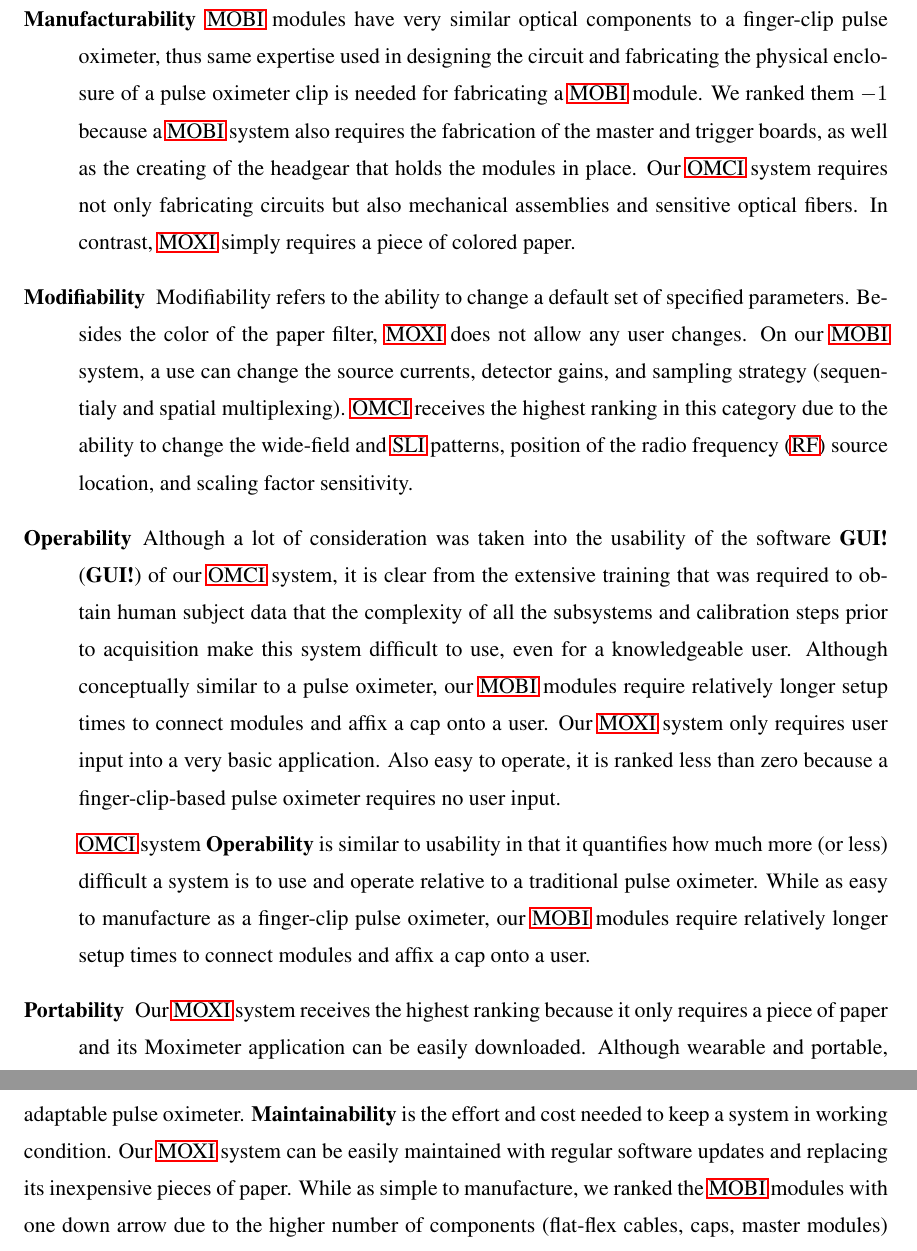
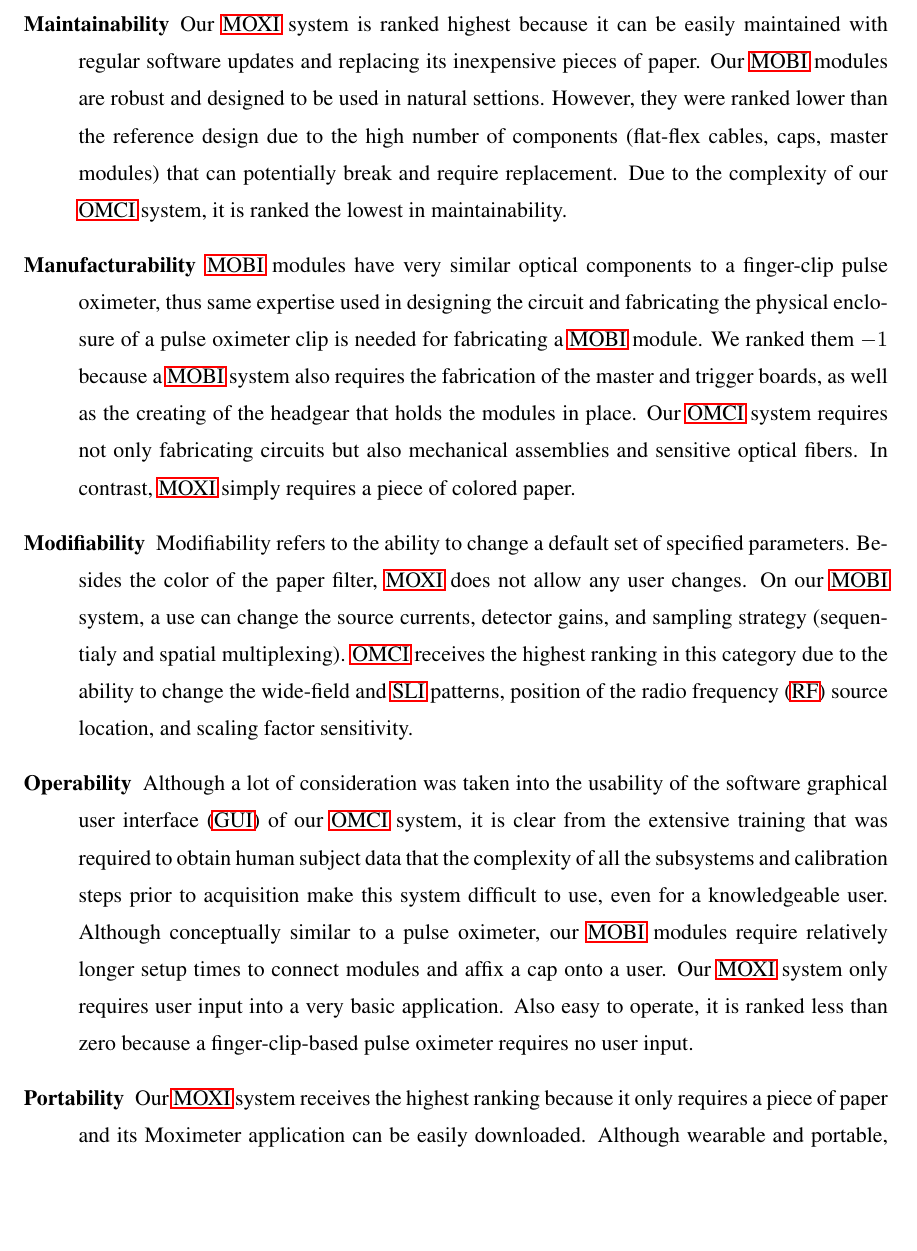
Before and after one commit to morrisvanegas/manuscript_dissertation_draft, a LaTeX thesis (main.tex, which reads tex/conclusion.tex): two parts of pages 29 and 30 of 37 before the commit and part of page 29 of 36 after it, the two joined at a grey line, cut so that both start at the same text, the shorter picture padded with empty space. Compiled offline with pdfLaTeX; a LaTeX package or settings file that is missing is left out.

Commit message:
Update maintainability

```diff
--- a/tex/conclusion.tex
+++ b/tex/conclusion.tex
@@ -44,16 +44,13 @@ Reconfigurability & 0              & 1    & 2    & 0    \\ \bottomrule
 
    \item[Interoperability] \ac{MOXI} is not better or worse in its ability to operate with other imaging systems. By design, \ac{OMCI} is capable of being integrated in existing x-ray mammography systems. However, \ac{MOBI} receives the highest score due to the auxiliary input of the master module, allow its measurements to synchronize with any other system that can output a \ac{TTL} signal.
 
-   \item[Maintainability] description.
+   \item[Maintainability] Our \ac{MOXI} system is ranked highest because it can be easily maintained with regular software updates and replacing its inexpensive pieces of paper. Our \ac{MOBI} modules are robust and designed to be used in natural settions. However, they were ranked lower than the reference design due to the high number of components (flat-flex cables, caps, master modules) that can potentially break and require replacement. Due to the complexity of our \ac{OMCI} system, it is ranked the lowest in maintainability.
 
    \item[Manufacturability] \ac{MOBI} modules have very similar optical components to a finger-clip pulse oximeter, thus same expertise used in designing the circuit and fabricating the physical enclosure of a pulse oximeter clip is needed for fabricating a \ac{MOBI} module. We ranked them $-1$ because a \ac{MOBI} system also requires the fabrication of the master and trigger boards, as well as the creating of the headgear that holds the modules in place. Our \ac{OMCI} system requires not only fabricating circuits but also mechanical assemblies and sensitive optical fibers. In contrast, \ac{MOXI} simply requires a piece of colored paper.
 
    \item[Modifiability] Modifiability refers to the ability to change a default set of specified parameters. Besides the color of the paper filter, \ac{MOXI} does not allow any user changes. On our \ac{MOBI} system, a use can change the source currents, detector gains, and sampling strategy (sequentialy and spatial multiplexing). \ac{OMCI} receives the highest ranking in this category due to the ability to change the wide-field and \ac{SLI} patterns, position of the \ac{RF} source location, and scaling factor sensitivity.
 
    \item[Operability] Although a lot of consideration was taken into the usability of the software \ac{GUI} of our \ac{OMCI} system, it is clear from the extensive training that was required to obtain human subject data that the complexity of all the subsystems and calibration steps prior to acquisition make this system difficult to use, even for a knowledgeable user. Although conceptually similar to a pulse oximeter, our \ac{MOBI} modules require relatively longer setup times to connect modules and affix a cap onto a user. Our \ac{MOXI} system only requires user input into a very basic application. Also easy to operate, it is ranked less than zero because a finger-clip-based pulse oximeter requires no user input.
-
-   \ac{OMCI} system
-   \textbf{Operability} is similar to usability in that it quantifies how much more (or less) difficult a system is to use and operate relative to a traditional pulse oximeter. While as easy to manufacture as a finger-clip pulse oximeter, our \ac{MOBI} modules require relatively longer setup times to connect modules and affix a cap onto a user.
 
    \item[Portability] Our \ac{MOXI} system receives the highest ranking because it only requires a piece of paper and its Moximeter application can be easily downloaded. Although wearable and portable, compared to a traditional pulse oximeter, our \ac{MOBI} system requires the transportation of multiple modules and supporting electronics. Our \ac{OMCI} breast imaging system is much less portable than a pulse oximeter due to its size and weight.
 
@@ -68,7 +65,7 @@ Reconfigurability & 0              & 1    & 2    & 0    \\ \bottomrule
 
 
 \textbf{Scalability} attempts to quantify the difficulty in increasing the number of users. Since it only requires a piece of paper and is software-based, it is much easier and faster for a new user to obtain a \ac{MOXI} system compared to manufacturing and shipping a traditional pulse oximeter.  While the \ac{MOBI} system is as simple to manufacture as a traditional pulse oximeter, we ranked it with one up arrow due to its broad range of applications that will likely entice more users than a non-adaptable pulse oximeter.
-\textbf{Maintainability} is the effort and cost needed to keep a system in working condition. Our \ac{MOXI} system can be easily maintained with regular software updates and replacing its inexpensive pieces of paper. While as simple to manufacture, we ranked the \ac{MOBI} modules with one down arrow due to the higher number of components (flat-flex cables, caps, master modules) that can potentially break and require replacement.
+
 \textbf{Conformability} is the ability of the system to physically match the surface it is trying to measure. The reflectance-based design of \ac{MOXI} relies on the flat surface of a phone camera that is susceptible to motion. \ac{OMCI} is slightly more conformable than \ac{MOXI} because it has two surfaces that compress the breast preventing motion. However, the mechanical principle of compressing tissue using two fixed-shaped surfaces is identical to a traditional pulse oximeter in the sense that neither adjusts to different user shapes. The flexible-circuit-based \ac{MOBI} modules conform easily to the scalp.
 \textbf{Comfortability} refers to long-term use. The silicone covers and wireless capability of the \ac{MOBI} modules allow them to be used for hours at a time. On the other hand, \ac{OMCI} requires heavy compression of the breast to minimize the thickness between paddles. This is so uncomfortable that we have to limit the time in compression to less than 3 minutes. The \ac{MOXI} system, although highly portable, requires the user to actively press onto the camera phone, which can cause discomfort over long-term use compared to the passive design of a traditional finger-clip pulse oximeter.
 
```
Also changed, not shown: tex/acronyms.tex (+1 -2 lines).
